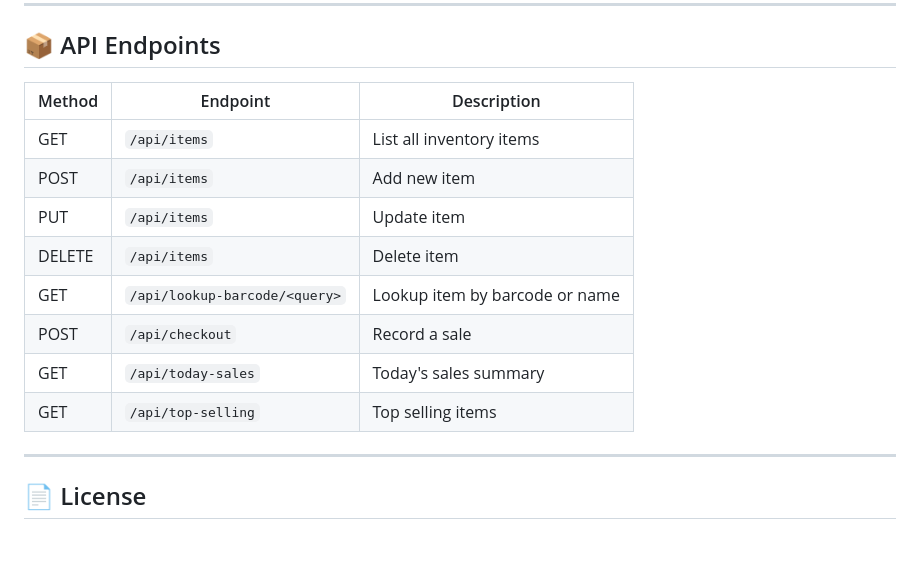
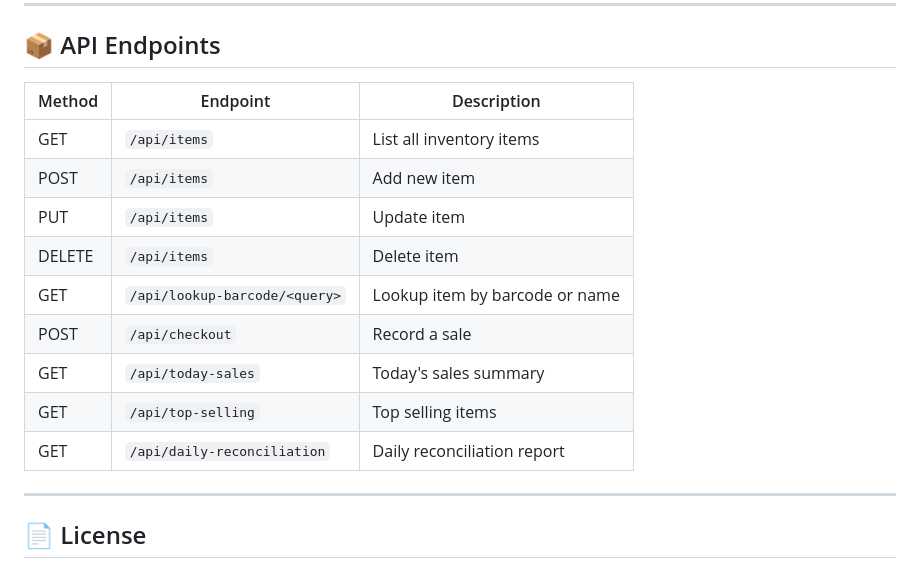
Before and after one commit to kokyang/POS_SYSTEM, a Markdown page: README.md, the part around one of its changes. GitHub-like rendering; blank space fills up the shorter version.

```diff
--- a/README.md
+++ b/README.md
@@ -165,16 +194,17 @@ The database (`grocery_store.db`) is created automatically on first run.
 
 ## 📦 API Endpoints
 
-| Method | Endpoint                        | Description                  |
-|--------|---------------------------------|------------------------------|
-| GET    | `/api/items`                    | List all inventory items     |
-| POST   | `/api/items`                    | Add new item                 |
-| PUT    | `/api/items`                    | Update item                  |
-| DELETE | `/api/items`                    | Delete item                  |
-| GET    | `/api/lookup-barcode/<query>`   | Lookup item by barcode or name |
-| POST   | `/api/checkout`                 | Record a sale                |
-| GET    | `/api/today-sales`              | Today's sales summary        |
-| GET    | `/api/top-selling`              | Top selling items            |
+| Method | Endpoint                      | Description                    |
+|--------|-------------------------------|--------------------------------|
+| GET    | `/api/items`                  | List all inventory items       |
+| POST   | `/api/items`                  | Add new item                   |
+| PUT    | `/api/items`                  | Update item                    |
+| DELETE | `/api/items`                  | Delete item                    |
+| GET    | `/api/lookup-barcode/<query>` | Lookup item by barcode or name |
+| POST   | `/api/checkout`               | Record a sale                  |
+| GET    | `/api/today-sales`            | Today's sales summary          |
+| GET    | `/api/top-selling`            | Top selling items              |
+| GET    | `/api/daily-reconciliation`   | Daily reconciliation report    |
 
 ---
 
```
Also changed, not shown: other parts of README.md (+75 -46 lines).
